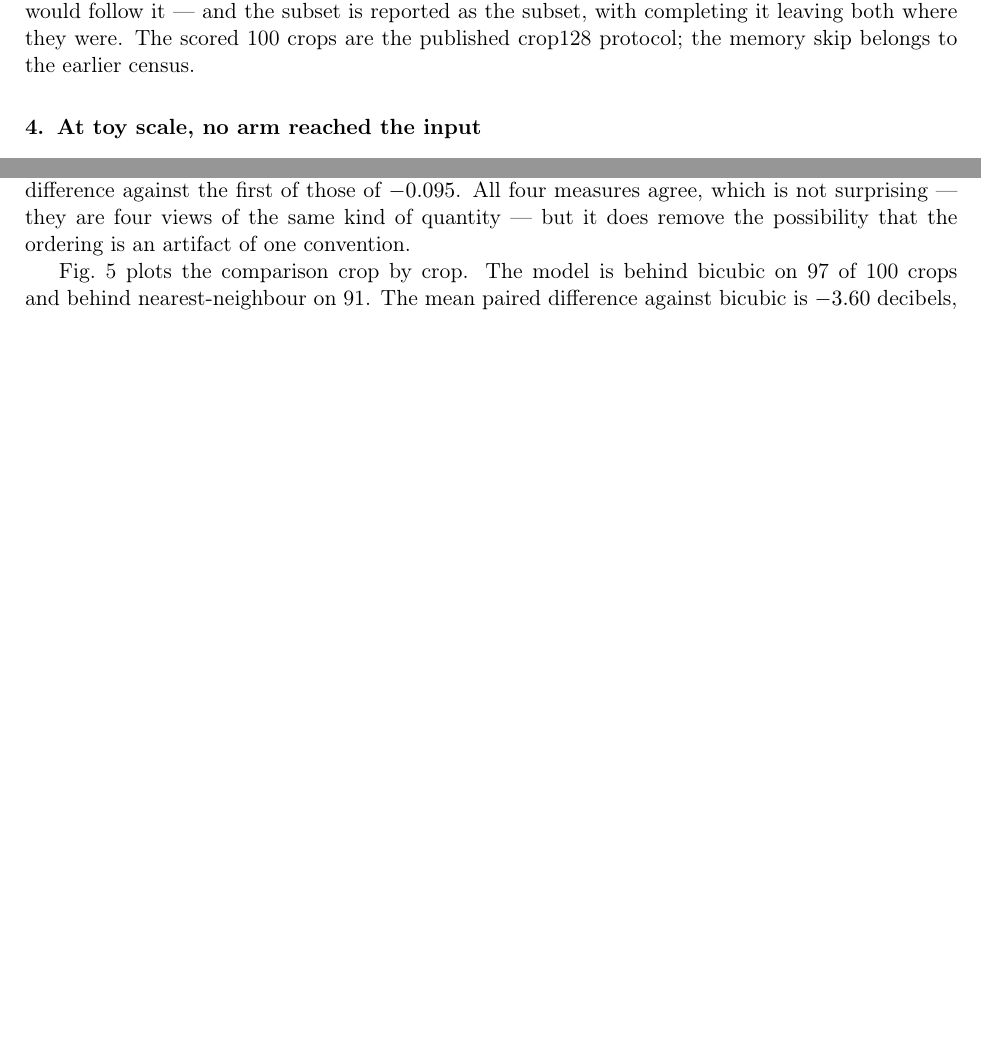
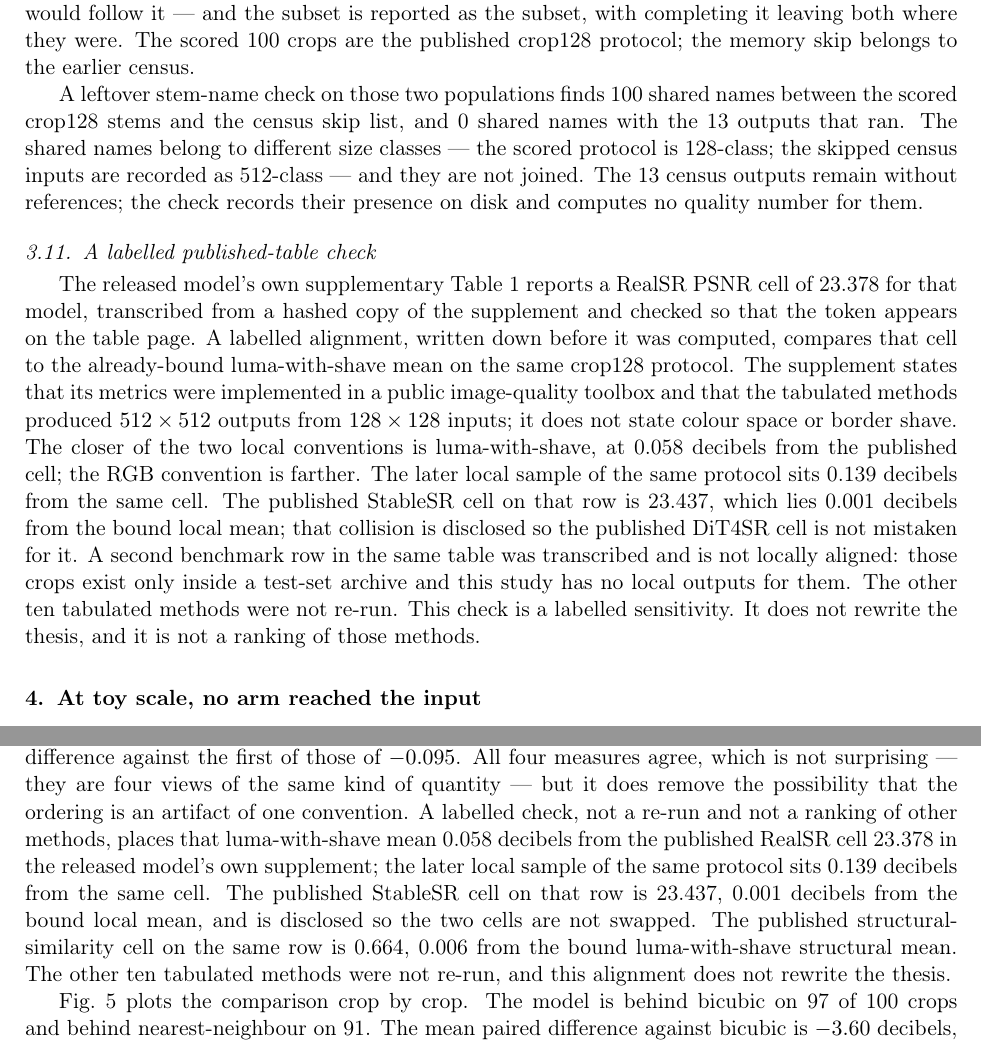
Before and after one commit to PeterPonyu/trivial-arm-restoration-audit, a LaTeX paper (paper/tex/main_elsarticle.tex, which reads paper/tex/body.tex, paper/tex/methods.tex): two parts of pages 9 and 13 of 31 before the commit and two parts of pages 9 and 15 of 32 after it, joined at a grey line, cut so that both start at the same text, the shorter picture padded with empty space. Compiled offline with pdfLaTeX.

Commit message:
Refresh archive after science bind

```diff
--- a/paper/tex/body.tex
+++ b/paper/tex/body.tex
@@ -351,6 +351,17 @@ similarity, \MethodSSIM{} against \BicubicSSIM{} for bicubic and
 those of \GapSSIM{}. All four measures agree, which
 is not surprising --- they are four views of the same kind of quantity --- but it
 does remove the possibility that the ordering is an artifact of one convention.
+A labelled check, not a re-run and not a ranking of other methods, places that
+luma-with-shave mean \PublishedAlignDelta{} decibels from the published RealSR
+cell \PublishedDitPsnr{} in the released model's own supplement; the later
+local sample of the same protocol sits \PublishedAlignLocalDelta{} decibels
+from the same cell. The published StableSR cell on that row is
+\PublishedStableSR{}, \PublishedCollisionDelta{} decibels from the bound local
+mean, and is disclosed so the two cells are not swapped. The published
+structural-similarity cell on the same row is \PublishedDitSsim{},
+\PublishedSsimDelta{} from the bound luma-with-shave structural mean. The
+other ten tabulated methods were not re-run, and this alignment does not
+rewrite the thesis.
 
 Fig.~\ref{fig:subset} plots the comparison crop by crop. The model is behind
 bicubic on \LossesBicubic{} of \SubsetN{} crops and behind nearest-neighbour on
--- a/paper/tex/methods.tex
+++ b/paper/tex/methods.tex
@@ -266,3 +270,35 @@ strongest published method that would follow it --- and the subset is reported
 as the subset, with completing it leaving both where they were. The scored
 \SubsetN{} crops are the published crop128 protocol; the memory skip belongs to
 the earlier census.
+
+A leftover stem-name check on those two populations finds
+\CensusNameOverlap{} shared names between the scored crop128 stems and the
+census skip list, and \CensusNameOverlapRan{} shared names with the
+\CensusRan{} outputs that ran. The shared names belong to different size
+classes --- the scored protocol is 128-class; the skipped census inputs are
+recorded as 512-class --- and they are not joined. The \OrphanStems{} census
+outputs remain without references; the check records their presence on disk
+and computes no quality number for them.
+
+\subsection{A labelled published-table check}
+
+The released model's own supplementary Table~1 reports a RealSR PSNR cell of
+\PublishedDitPsnr{} for that model, transcribed from a hashed copy of the
+supplement and checked so that the token appears on the table page. A labelled
+alignment, written down before it was computed, compares that cell to the
+already-bound luma-with-shave mean on the same crop128 protocol. The
+supplement states that its metrics were implemented in a public image-quality
+toolbox and that the tabulated methods produced $512\times 512$ outputs from
+$128\times 128$ inputs; it does not state colour space or border shave. The
+closer of the two local conventions is luma-with-shave, at
+\PublishedAlignDelta{} decibels from the published cell; the RGB convention
+is farther. The later local sample of the same protocol sits
+\PublishedAlignLocalDelta{} decibels from the same cell. The published
+StableSR cell on that row is \PublishedStableSR{}, which lies
+\PublishedCollisionDelta{} decibels from the bound local mean; that collision
+is disclosed so the published DiT4SR cell is not mistaken for it. A second
+benchmark row in the same table was transcribed and is not locally aligned:
+those crops exist only inside a test-set archive and this study has no local
+outputs for them. The other ten tabulated methods were not re-run. This check
+is a labelled sensitivity. It does not rewrite the thesis, and it is not a
+ranking of those methods.
```
Also changed, not shown: ENVIRONMENT.md (+1 -1 lines), REDACTION.md (+5 -0 lines), REPRODUCE.md (+7 -0 lines), paper/evidence/BINDINGS.tsv (+7 -0 lines), paper/tex/generated_numbers.tex (+11 -2 lines), README.md, data/e-pubtable-pdf/DiT4SR_supp.pdf (added), paper/tex/body.tex (11 more changed lines), paper/tex/methods.tex (6 more changed lines), 8 other files.
